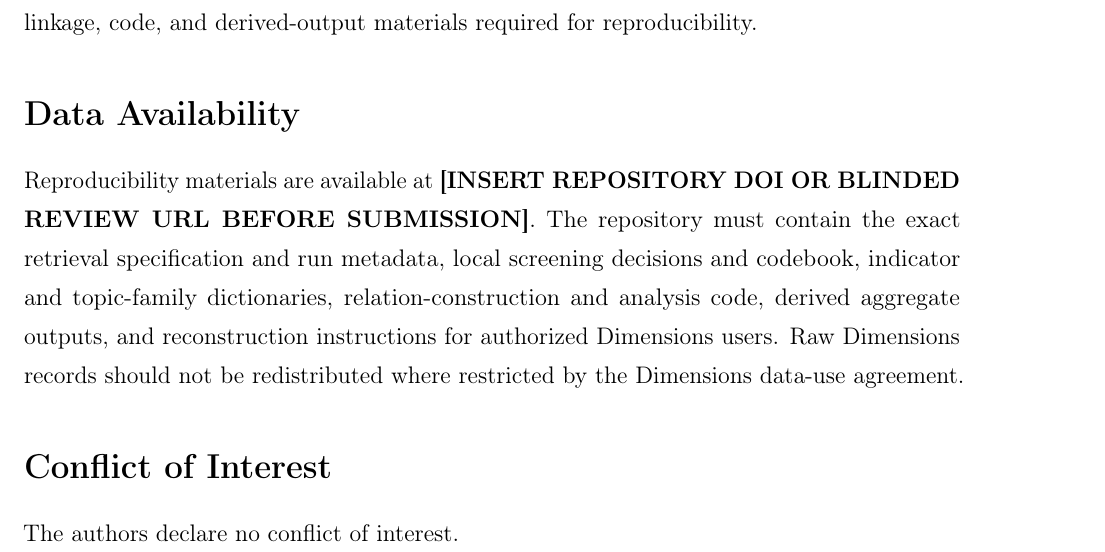
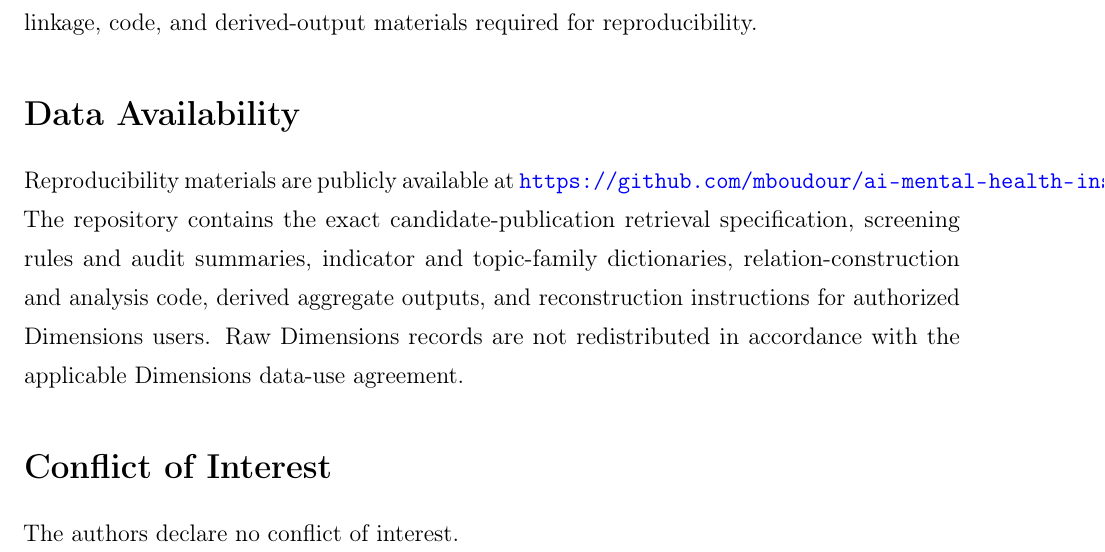
Before and after one commit to mboudour/ai-mental-health-institutional-linkages-reproducibility, a LaTeX paper (manuscript/paper.tex): part of page 20 of 24, cut so that both start at the same text. Compiled offline with pdfLaTeX.

Commit message:
Add public repository URL to data availability statement

```diff
--- a/manuscript/paper.tex
+++ b/manuscript/paper.tex
@@ -273,7 +273,7 @@ A transparent publication-anchored design makes it possible to study AI-and-ment
 The supplementary materials provide full coefficient tables, model diagnostics, standardized probability contrasts, dictionary-composition tables, the grant-degree distribution, the highest-contributor deletion sensitivity, language-metadata availability, and a record-level audit of the two-stage screening decisions. A repository-ready guide specifies the retrieval, screening, linkage, code, and derived-output materials required for reproducibility.
 
 \section*{Data Availability}
-Reproducibility materials are available at \textbf{[INSERT REPOSITORY DOI OR BLINDED REVIEW URL BEFORE SUBMISSION]}. The repository must contain the exact retrieval specification and run metadata, local screening decisions and codebook, indicator and topic-family dictionaries, relation-construction and analysis code, derived aggregate outputs, and reconstruction instructions for authorized Dimensions users. Raw Dimensions records should not be redistributed where restricted by the Dimensions data-use agreement.
+Reproducibility materials are publicly available at \url{https://github.com/mboudour/ai-mental-health-institutional-linkages-reproducibility}. The repository contains the exact candidate-publication retrieval specification, screening rules and audit summaries, indicator and topic-family dictionaries, relation-construction and analysis code, derived aggregate outputs, and reconstruction instructions for authorized Dimensions users. Raw Dimensions records are not redistributed in accordance with the applicable Dimensions data-use agreement.
 
 \section*{Conflict of Interest}
 The authors declare no conflict of interest.
```
